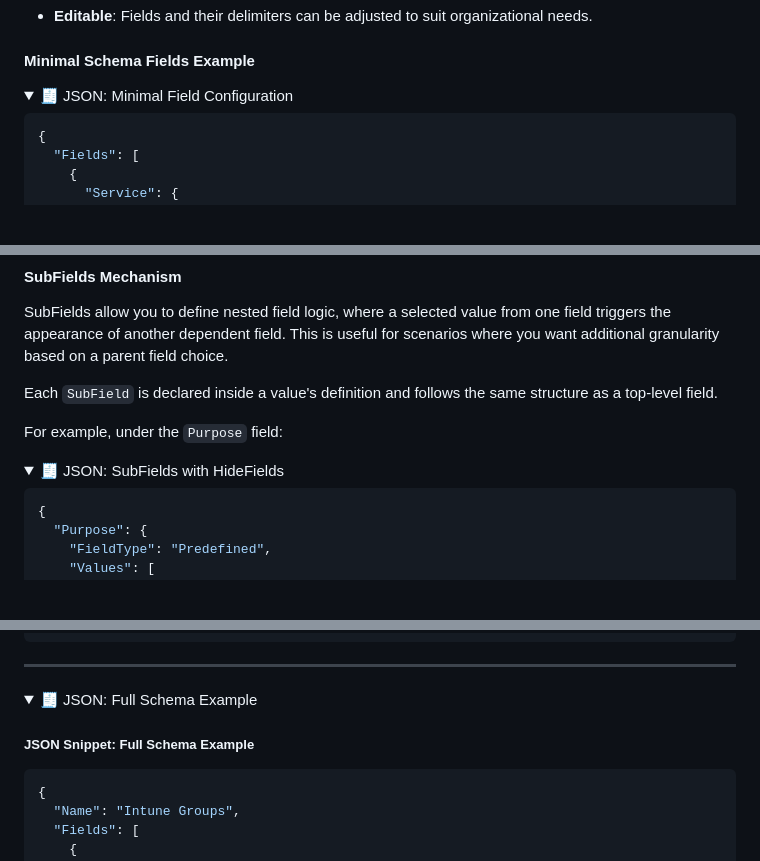
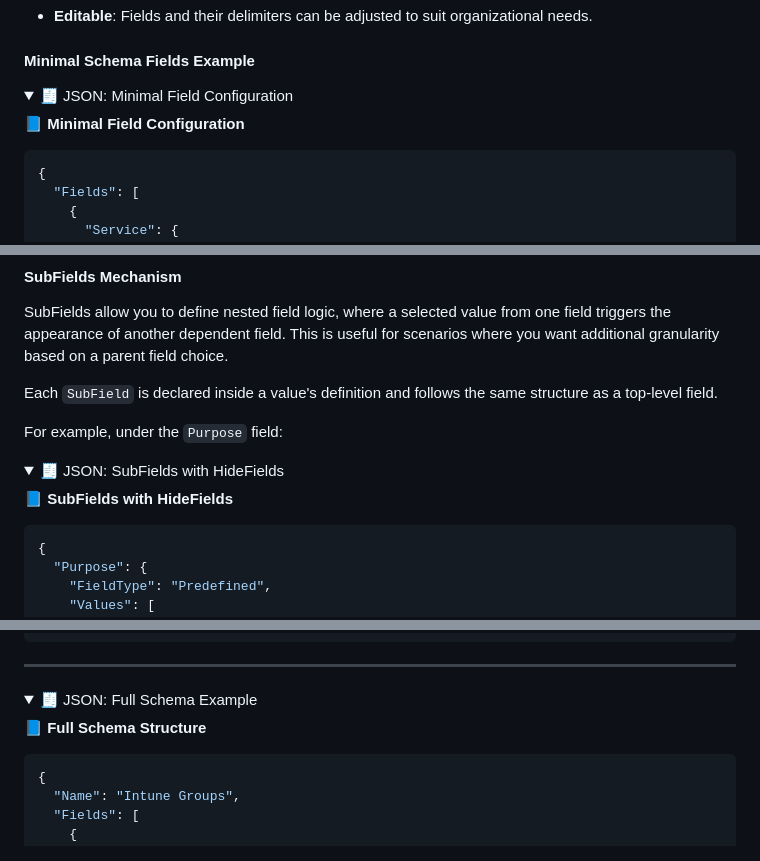
Before and after one commit to chineaalvarez/IntuneGroupNameGenerator, a Markdown page: docs/README.md, 3 parts joined by grey strips. GitHub-like rendering; folded sections open; blank space fills up the shorter version.

Commit message:
Enhance README by adding descriptive headings for JSON configuration examples

````diff
--- a/docs/README.md
+++ b/docs/README.md
@@ -47,6 +47,8 @@ The tool is fully configurable — you can tailor the naming structure and modif
 <details>
 <summary>🧾 JSON: Minimal Field Configuration</summary>
 
+**📘 Minimal Field Configuration**
+
 ```json
 {
   "Fields": [
@@ -95,6 +97,8 @@ For example, under the `Purpose` field:
 
 <details>
 <summary>🧾 JSON: SubFields with HideFields</summary>
+
+**📘 SubFields with HideFields**
 
 ```json
 {
@@ -227,7 +233,7 @@ Controls the **behavior and formatting rules** of the generator:
 <details>
   <summary>🧾 JSON: Full Schema Example</summary>
 
-  ##### JSON Snippet: Full Schema Example
+  **📘 Full Schema Structure**
 
   ```json
   {
````
Also changed, not shown: other parts of docs/README.md (+2 -0 lines).
